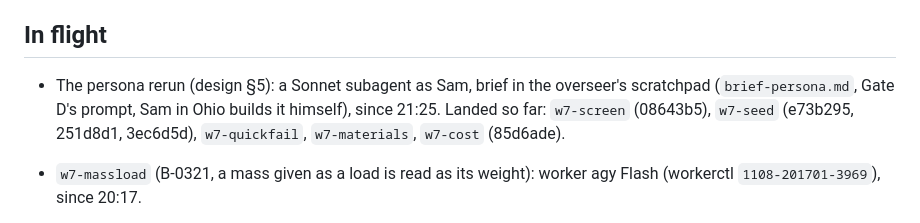
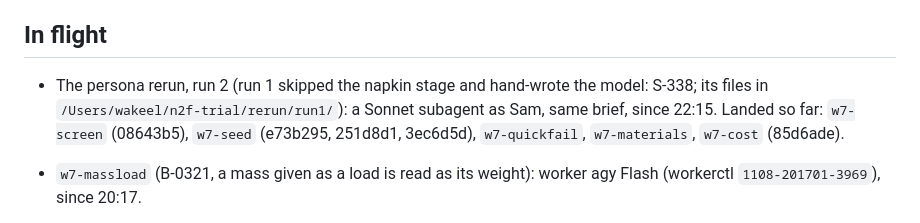
Before and after one commit to osaxma/napkin2factory, a Markdown page: docs/handoffs/v0.9-overseer.md, the part around the change. Drawn GitHub-style.

Commit message:
Handoff: persona run 2 in flight
Co-Authored-By: Claude Opus 5.5 <noreply@anthropic.com>

```diff
--- a/docs/handoffs/v0.9-overseer.md
+++ b/docs/handoffs/v0.9-overseer.md
@@ -28,7 +28,7 @@ file, then `make tasks`.
 - Workers: agy Argon quota 0 until 2026-11-14 (strong falls back to Flash); Flash did the fill and hot spots from written designs (the fill needed a review round: benchmark on captured real inputs); a Sonnet subagent built the engine from the design note (about 28 min, one review fix round). deepseek balance about 1.0 USD.
 
 ## In flight
-- The persona rerun (design §5): a Sonnet subagent as Sam, brief in the overseer's scratchpad (`brief-persona.md`, Gate D's prompt, Sam in Ohio builds it himself), since 21:25.
+- The persona rerun, run 2 (run 1 skipped the napkin stage and hand-wrote the model: S-338; its files in `/Users/wakeel/n2f-trial/rerun/run1/`): a Sonnet subagent as Sam, same brief, since 22:15.
 Landed so far: `w7-screen` (08643b5), `w7-seed` (e73b295, 251d8d1, 3ec6d5d), `w7-quickfail`, `w7-materials`, `w7-cost` (85d6ade).
 - `w7-massload` (B-0321, a mass given as a load is read as its weight): worker agy Flash (workerctl `1108-201701-3969`), since 20:17.
 
```
